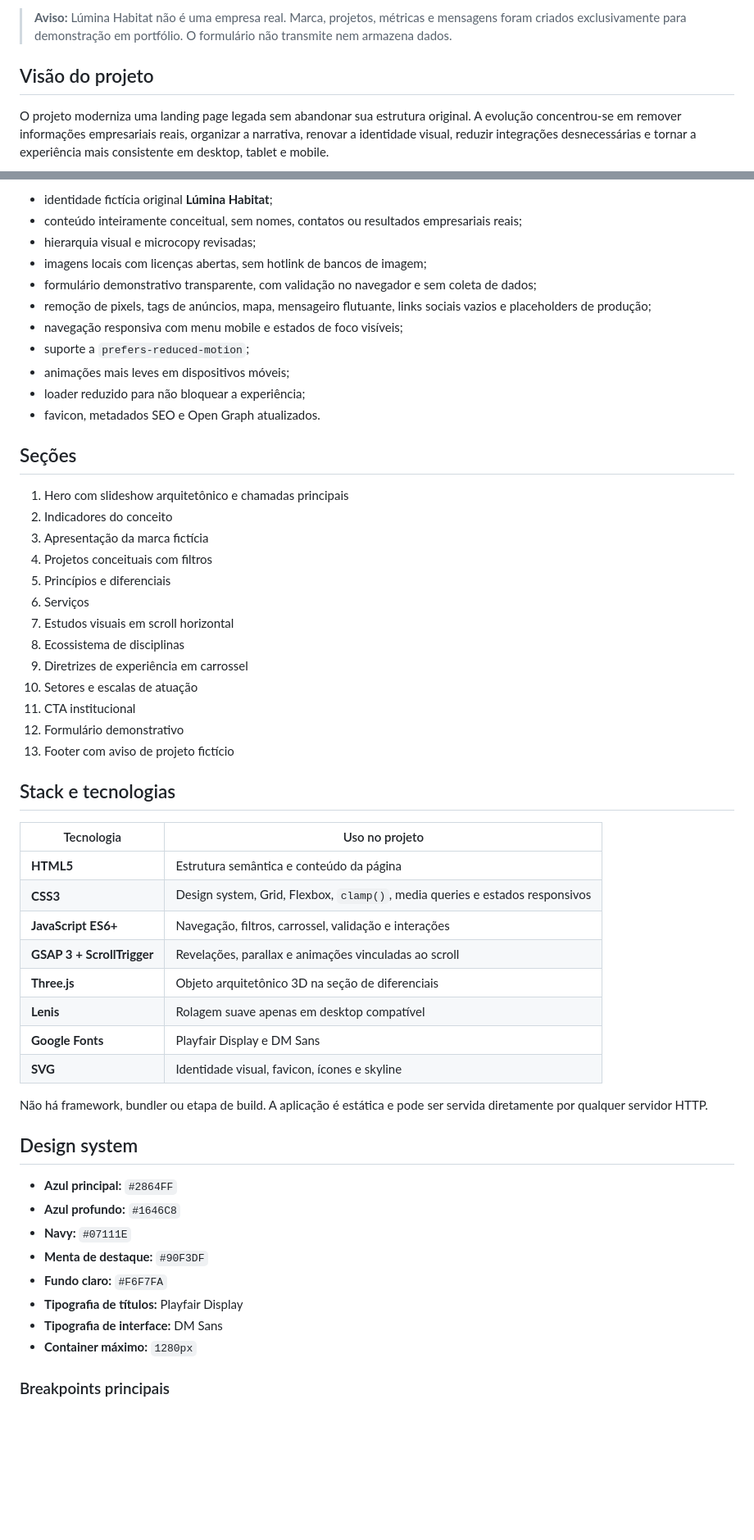
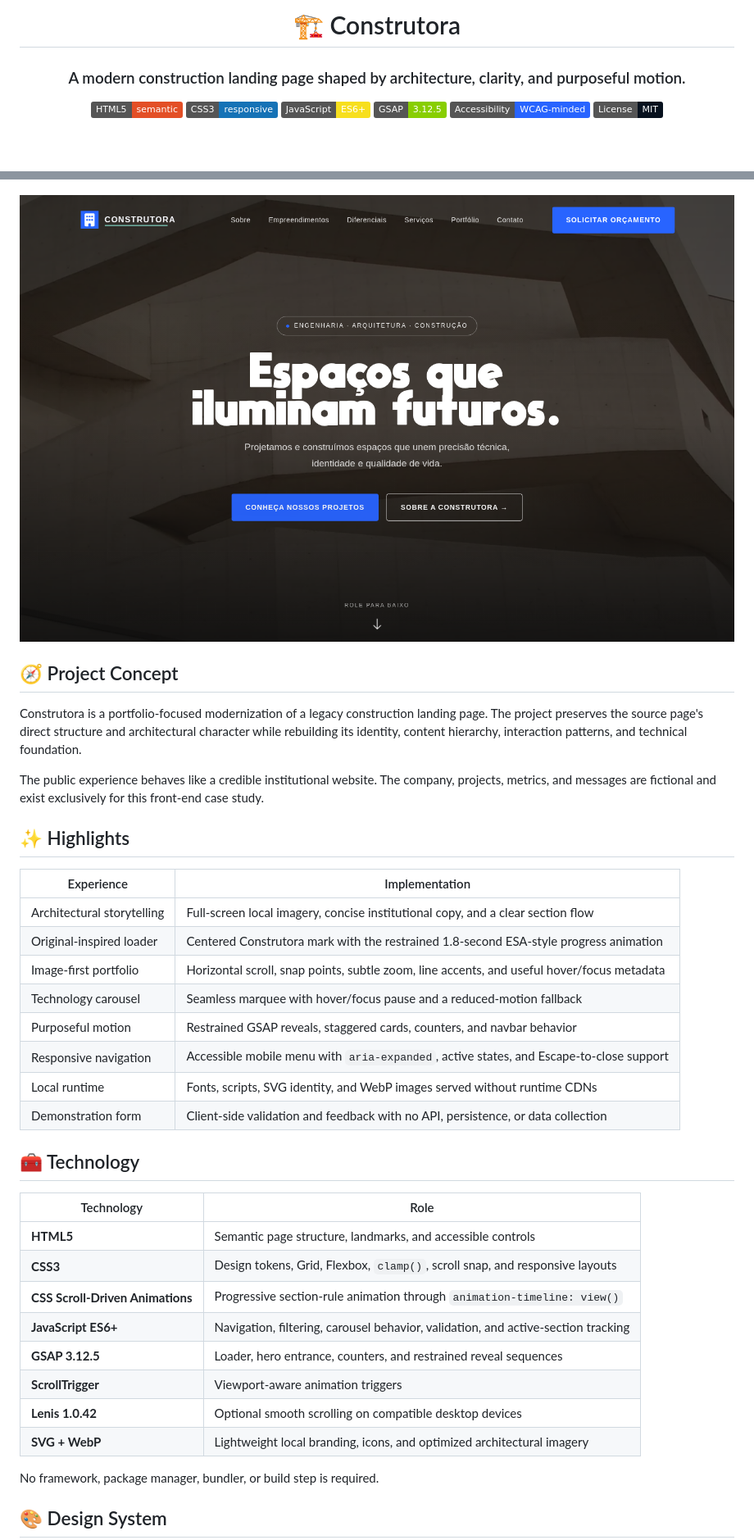
Before and after one commit to Miguxlbg/Contrutura-Landing-Page, a Markdown page: README.md, 2 parts joined by grey strips. Shown: that part at 82% size. GitHub-like rendering; pictures changed too: screenshots/desktop.png (added); badges without logos; blank space fills up the shorter version.

```diff
--- a/README.md
+++ b/README.md
@@ -4,7 +4,12 @@ Landing page institucional fictícia criada como estudo de **design, conteúdo e
 
-> **Aviso:** Lúmina Habitat não é uma empresa real. Marca, projetos, métricas e mensagens foram criados exclusivamente para demonstração em portfólio. O formulário não transmite nem armazena dados.
+# 🏗️ Construtora
 
-## Visão do projeto
+### A modern construction landing page shaped by architecture, clarity, and purposeful motion.
 
-O projeto moderniza uma landing page legada sem abandonar sua estrutura original. A evolução concentrou-se em remover informações empresariais reais, organizar a narrativa, renovar a identidade visual, reduzir integrações desnecessárias e tornar a experiência mais consistente em desktop, tablet e mobile.
+[![HTML5](https://img.shields.io/badge/HTML5-semantic-E34F26?logo=html5&logoColor=white)](index.html)
+[![CSS3](https://img.shields.io/badge/CSS3-responsive-1572B6?logo=css3&logoColor=white)](index.html)
+[![JavaScript](https://img.shields.io/badge/JavaScript-ES6+-F7DF1E?logo=javascript&logoColor=111)](index.html)
+[![GSAP](https://img.shields.io/badge/GSAP-3.12.5-88CE02?logo=greensock&logoColor=111)](vendor/gsap.min.js)
+[![Accessibility](https://img.shields.io/badge/Accessibility-WCAG--minded-2864FF)](#-accessibility)
+[![License](https://img.shields.io/badge/License-MIT-07111E)](#-license)
 
@@ -12,57 +17,41 @@ O projeto moderniza uma landing page legada sem abandonar sua estrutura original
 
-- identidade fictícia original **Lúmina Habitat**;
-- conteúdo inteiramente conceitual, sem nomes, contatos ou resultados empresariais reais;
-- hierarquia visual e microcopy revisadas;
-- imagens locais com licenças abertas, sem hotlink de bancos de imagem;
-- formulário demonstrativo transparente, com validação no navegador e sem coleta de dados;
-- remoção de pixels, tags de anúncios, mapa, mensageiro flutuante, links sociais vazios e placeholders de produção;
-- navegação responsiva com menu mobile e estados de foco visíveis;
-- suporte a `prefers-reduced-motion`;
-- animações mais leves em dispositivos móveis;
-- loader reduzido para não bloquear a experiência;
-- favicon, metadados SEO e Open Graph atualizados.
+</div>
 
-## Seções
+![Construtora desktop interface](screenshots/desktop.png)
 
-1. Hero com slideshow arquitetônico e chamadas principais
-2. Indicadores do conceito
-3. Apresentação da marca fictícia
-4. Projetos conceituais com filtros
-5. Princípios e diferenciais
-6. Serviços
-7. Estudos visuais em scroll horizontal
-8. Ecossistema de disciplinas
-9. Diretrizes de experiência em carrossel
-10. Setores e escalas de atuação
-11. CTA institucional
-12. Formulário demonstrativo
-13. Footer com aviso de projeto fictício
+## 🧭 Project Concept
 
-## Stack e tecnologias
+Construtora is a portfolio-focused modernization of a legacy construction landing page. The project preserves the source page's direct structure and architectural character while rebuilding its identity, content hierarchy, interaction patterns, and technical foundation.
 
-| Tecnologia | Uso no projeto |
+The public experience behaves like a credible institutional website. The company, projects, metrics, and messages are fictional and exist exclusively for this front-end case study.
+
+## ✨ Highlights
+
+| Experience | Implementation |
 | --- | --- |
-| **HTML5** | Estrutura semântica e conteúdo da página |
-| **CSS3** | Design system, Grid, Flexbox, `clamp()`, media queries e estados responsivos |
-| **JavaScript ES6+** | Navegação, filtros, carrossel, validação e interações |
-| **GSAP 3 + ScrollTrigger** | Revelações, parallax e animações vinculadas ao scroll |
-| **Three.js** | Objeto arquitetônico 3D na seção de diferenciais |
-| **Lenis** | Rolagem suave apenas em desktop compatível |
-| **Google Fonts** | Playfair Display e DM Sans |
-| **SVG** | Identidade visual, favicon, ícones e skyline |
+| Architectural storytelling | Full-screen local imagery, concise institutional copy, and a clear section flow |
+| Original-inspired loader | Centered Construtora mark with the restrained 1.8-second ESA-style progress animation |
+| Image-first portfolio | Horizontal scroll, snap points, subtle zoom, line accents, and useful hover/focus metadata |
+| Technology carousel | Seamless marquee with hover/focus pause and a reduced-motion fallback |
+| Purposeful motion | Restrained GSAP reveals, staggered cards, counters, and navbar behavior |
+| Responsive navigation | Accessible mobile menu with `aria-expanded`, active states, and Escape-to-close support |
+| Local runtime | Fonts, scripts, SVG identity, and WebP images served without runtime CDNs |
+| Demonstration form | Client-side validation and feedback with no API, persistence, or data collection |
 
-Não há framework, bundler ou etapa de build. A aplicação é estática e pode ser servida diretamente por qualquer servidor HTTP.
+## 🧰 Technology
 
-## Design system
+| Technology | Role |
+| --- | --- |
+| **HTML5** | Semantic page structure, landmarks, and accessible controls |
+| **CSS3** | Design tokens, Grid, Flexbox, `clamp()`, scroll snap, and responsive layouts |
+| **CSS Scroll-Driven Animations** | Progressive section-rule animation through `animation-timeline: view()` |
+| **JavaScript ES6+** | Navigation, filtering, carousel behavior, validation, and active-section tracking |
+| **GSAP 3.12.5** | Loader, hero entrance, counters, and restrained reveal sequences |
+| **ScrollTrigger** | Viewport-aware animation triggers |
+| **Lenis 1.0.42** | Optional smooth scrolling on compatible desktop devices |
+| **SVG + WebP** | Lightweight local branding, icons, and optimized architectural imagery |
 
-- **Azul principal:** `#2864FF`
-- **Azul profundo:** `#1646C8`
-- **Navy:** `#07111E`
-- **Menta de destaque:** `#90F3DF`
-- **Fundo claro:** `#F6F7FA`
-- **Tipografia de títulos:** Playfair Display
-- **Tipografia de interface:** DM Sans
-- **Container máximo:** `1280px`
+No framework, package manager, bundler, or build step is required.
 
-### Breakpoints principais
+## 🎨 Design System
 
```
Also changed, not shown: other parts of README.md (+116 -37 lines), screenshots/mobile.png (added), screenshots/portfolio.png (added), 2 other files.
